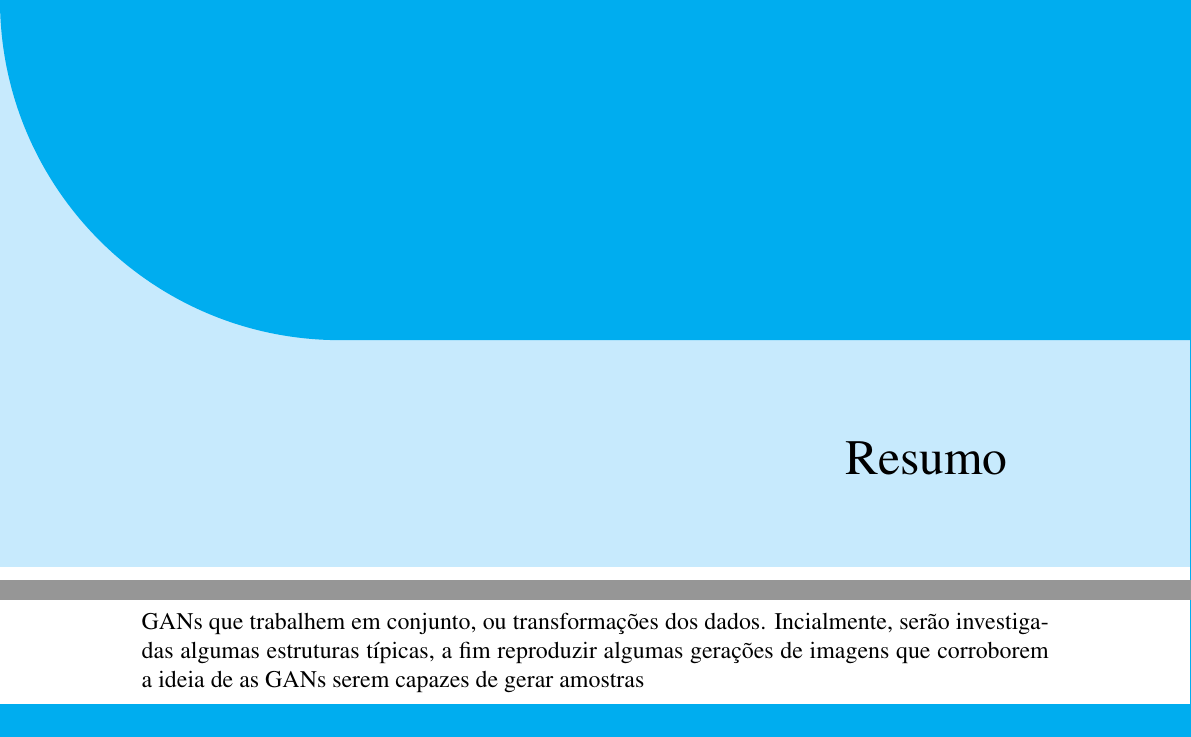
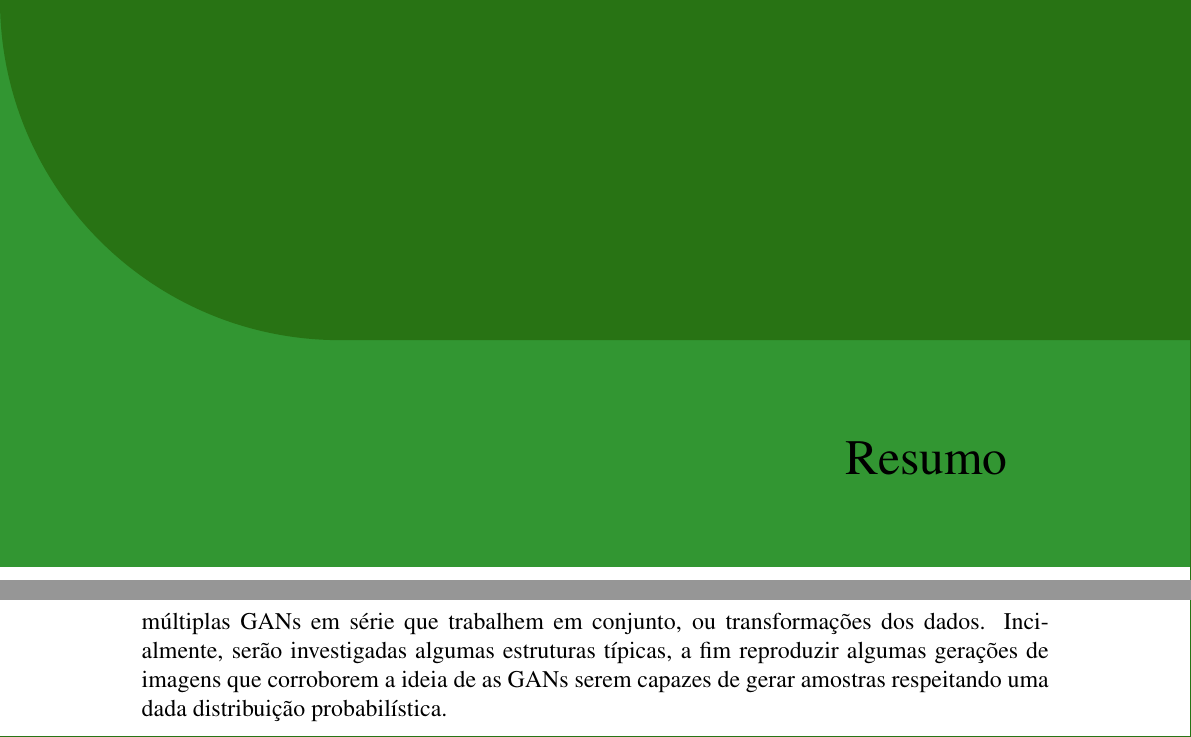
Before and after one commit to titocaco/mestrado, a LaTeX thesis (main.tex, which reads gan_for_bss.tex, preamble.tex): two parts of pages 2 and 74 of 93, joined at a grey line, cut so that both start at the same text. Compiled offline with pdfLaTeX.

Commit message:
Correção de design

```diff
--- a/gan_for_bss.tex
+++ b/gan_for_bss.tex
@@ -156,4 +156,4 @@ Um outro ponto relevante é o fato de que o as redes estão sendo treinadas para
 \section{Propostas}
 \label{sec:gan_for_bss_propositions}
 
-A proposta deste trabalho é a de investigar técnicas de separação de sinais de áudio por meio de arcabouços de GANs, explorando possíveis mudanças estruturais em sua arquitetura básica, que podem envolver etapas intermediárias de processamento, modelos compostos de GANs que trabalhem em conjunto, ou transformações dos dados. Incialmente, serão investigadas algumas estruturas típicas, a fim reproduzir algumas gerações de imagens que corroborem a ideia de as GANs serem capazes de gerar amostras
+A proposta deste trabalho é a de investigar técnicas de separação de sinais de áudio por meio de arcabouços de GANs, explorando possíveis mudanças estruturais em sua arquitetura básica, que podem envolver etapas intermediárias de processamento, modelos compostos por múltiplas GANs em série que trabalhem em conjunto, ou transformações dos dados. Incialmente, serão investigadas algumas estruturas típicas, a fim reproduzir algumas gerações de imagens que corroborem a ideia de as GANs serem capazes de gerar amostras respeitando uma dada distribuição probabilística.
--- a/preamble.tex
+++ b/preamble.tex
@@ -217,6 +217,7 @@
 \usetikzlibrary{calc}
 
 \definecolor{myblue}{RGB}{50, 130, 180}
+\definecolor{mygreen}{RGB}{50, 180, 130}
 \definecolor{mygray}{RGB}{80,80,80}
 \definecolor{mygray2}{RGB}{40,40,40}
 
@@ -225,8 +226,8 @@
   enhanced,
   outer arc=0pt,
   arc=0pt,
-  colframe=myblue!80,
-  colback=myblueiii!20,
+  colframe=mygreen!80,
+  colback=mygreen!20,
   valign=center,
   every float=\centering,
   add to natural height=1cm,
@@ -237,7 +238,7 @@
   after skip=1.0cm,
   attach boxed title to top left,
   boxed title style={
-    colback=myblue!80,
+    colback=mygreen!80,
     outer arc=0pt,
     arc=0pt,
     top=3pt,
@@ -256,7 +257,7 @@
         \p1=(title.north east),
         \p2=(frame.north east)
         in
-        node[anchor=west,font=\sffamily,color=myblue,text width=\x2-\x1]
+        node[anchor=west,font=\sffamily,color=mygreen,text width=\x2-\x1]
         at (title.east) {#1};
   }
 }
@@ -455,16 +456,18 @@ overlay last={\draw[colexam,line width=1pt] ([xshift=-0.5pt]frame.north east)
 
 % environment derived from framed.sty: see leftbar environment definition
 \definecolor{formalshade}{rgb}{0.90,0.98,1}
+\definecolor{formalshadei}{rgb}{0.88,1,0.90}
 % \definecolor{formalshade}{rgb}{0.95, 0.95, 0.95}
 \definecolor{citeblue}{rgb}{0.2,0.2,0.7}
+\definecolor{citegreen}{rgb}{0.2,0.7,0.2}
 % \definecolor{midnightgray}{rgb}{0.1, 0.1, 0.1}
 
 \newenvironment{formal}{%
   \def\FrameCommand{%
     \hspace{1pt}%
-    {\color{citeblue}\vrule width 2pt}%
-    {\color{formalshade}\vrule width 4pt}%
-    \colorbox{formalshade}%
+    {\color{citegreen}\vrule width 2pt}%
+    {\color{formalshadei}\vrule width 4pt}%
+    \colorbox{formalshadei}%
   }%
   \MakeFramed{\advance\hsize-\width\FrameRestore}%
   \noindent\hspace{-4.55pt}% disable indenting first paragraph
@@ -651,13 +654,18 @@ overlay last={\draw[colexam,line width=1pt] ([xshift=-0.5pt]frame.north east)
 \definecolor{myblueii}{RGB}{63,200,244}
 \definecolor{myblueiii}{RGB}{199,234,253}
 
+\definecolor{mygreeni}{RGB}{40, 115, 20}
+\definecolor{mygreenii}{RGB}{50, 150, 50}
+\definecolor{mygreeniii}{RGB}{55, 175, 55}
+
+
 % \usepackage{fourier}
 \usepackage[explicit,calcwidth]{titlesec}
 
 \renewcommand\thechapter{\arabic{chapter}}
 
 \newcommand\chapnumfont{%
-  \fontsize{240}{130}\color{myblueii}\selectfont%
+  \fontsize{200}{130}\color{mygreenii}\selectfont%
 }
 
 \newcommand\chapnamefont{%
@@ -670,10 +678,10 @@ overlay last={\draw[colexam,line width=1pt] ([xshift=-0.5pt]frame.north east)
   {0pt}
   {\stepcounter{chapshift}%
   \begin{tikzpicture}[remember picture,overlay]
-  \fill[myblueiii]
+  \fill[mygreenii]
     (current page.north west) rectangle ([yshift=-10cm]current page.north east);
   \node[
-      fill=mybluei,
+      fill=mygreeni,
       text width=2\paperwidth,
       rounded corners=6cm,
       text depth=12cm,
@@ -682,7 +690,7 @@ overlay last={\draw[colexam,line width=1pt] ([xshift=-0.5pt]frame.north east)
     {\thechapter};%
   \node[
       anchor=south east,
-      inner sep=7pt,
+      inner sep=10pt,
       outer sep=0pt] (chapnum) at ([xshift=-20pt]chaptop.south)
     {\chapnumfont\thechapter};
   \node[
@@ -692,7 +700,7 @@ overlay last={\draw[colexam,line width=1pt] ([xshift=-0.5pt]frame.north east)
   \node[
       anchor=north east,
       align=right,
-      inner xsep=0pt] at ([yshift=-1.5cm]chapname.east|-chapnum.south)
+      inner xsep=0pt] at ([yshift=-1.0cm]chapname.east|-chapnum.south)
   {\parbox{.7\textwidth}{\raggedleft#1}};
   \end{tikzpicture}%
   }
@@ -702,10 +710,10 @@ overlay last={\draw[colexam,line width=1pt] ([xshift=-0.5pt]frame.north east)
   {}
   {0pt}
   {\begin{tikzpicture}[remember picture,overlay]
-  \fill[myblueiii]
+  \fill[mygreenii]
     (current page.north west) rectangle ([yshift=-10cm]current page.north east);
   \node[
-      fill=mybluei,
+      fill=mygreeni,
       text width=2\paperwidth,
       rounded corners=6cm,
       text depth=12cm,
@@ -734,14 +742,14 @@ overlay last={\draw[colexam,line width=1pt] ([xshift=-0.5pt]frame.north east)
 
 \titleformat{\section}
   {\addtolength{\titlewidth}{4pc}\normalfont\Large\sffamily\bfseries}
-  {\llap{\colorbox{myblueii}{\parbox{2cm}{\strut\color{white}\hfill\thesection}}\hspace{20pt}}}
+  {\llap{\colorbox{mygreenii}{\parbox{2cm}{\strut\color{white}\hfill\thesection}}\hspace{20pt}}}
   {0em}{#1}
-  [{\titleline*[l]{\hspace*{\dimexpr-2cm-20pt-2\fboxsep\relax}\color{myblueii}\titlerule[1.5pt]}}]
+  [{\titleline*[l]{\hspace*{\dimexpr-2cm-20pt-2\fboxsep\relax}\color{mygreenii}\titlerule[1.5pt]}}]
 \titleformat{\subsection}
   {\addtolength{\titlewidth}{2pc}\normalfont\large\sffamily}
-  {\llap{\colorbox{myblueii}{\parbox{2cm}{\strut\color{white}\hfill\thesubsection}}\hspace{20pt}}}
+  {\llap{\colorbox{mygreenii}{\parbox{2cm}{\strut\color{white}\hfill\thesubsection}}\hspace{20pt}}}
   {0em}{#1}
-  [{\titleline*[l]{\hspace*{\dimexpr-2cm-20pt-2\fboxsep\relax}\color{myblueii}\titlerule[1.5pt]}}]
+  [{\titleline*[l]{\hspace*{\dimexpr-2cm-20pt-2\fboxsep\relax}\color{mygreenii}\titlerule[1.5pt]}}]
 
 \usetikzlibrary{calc}
 \pagestyle{plain}
@@ -749,7 +757,7 @@ overlay last={\draw[colexam,line width=1pt] ([xshift=-0.5pt]frame.north east)
 \newcounter{chapshift}
 \addtocounter{chapshift}{-1}
 
-\newcommand\BoxColor{myblueii}
+\newcommand\BoxColor{mygreenii}
 
 \def\subsectiontitle{}
 \renewcommand{\sectionmark}[1]{\markright{\sffamily\normalsize#1}{}}
```
Also changed, not shown: cover.tex (+1 -1 lines).
